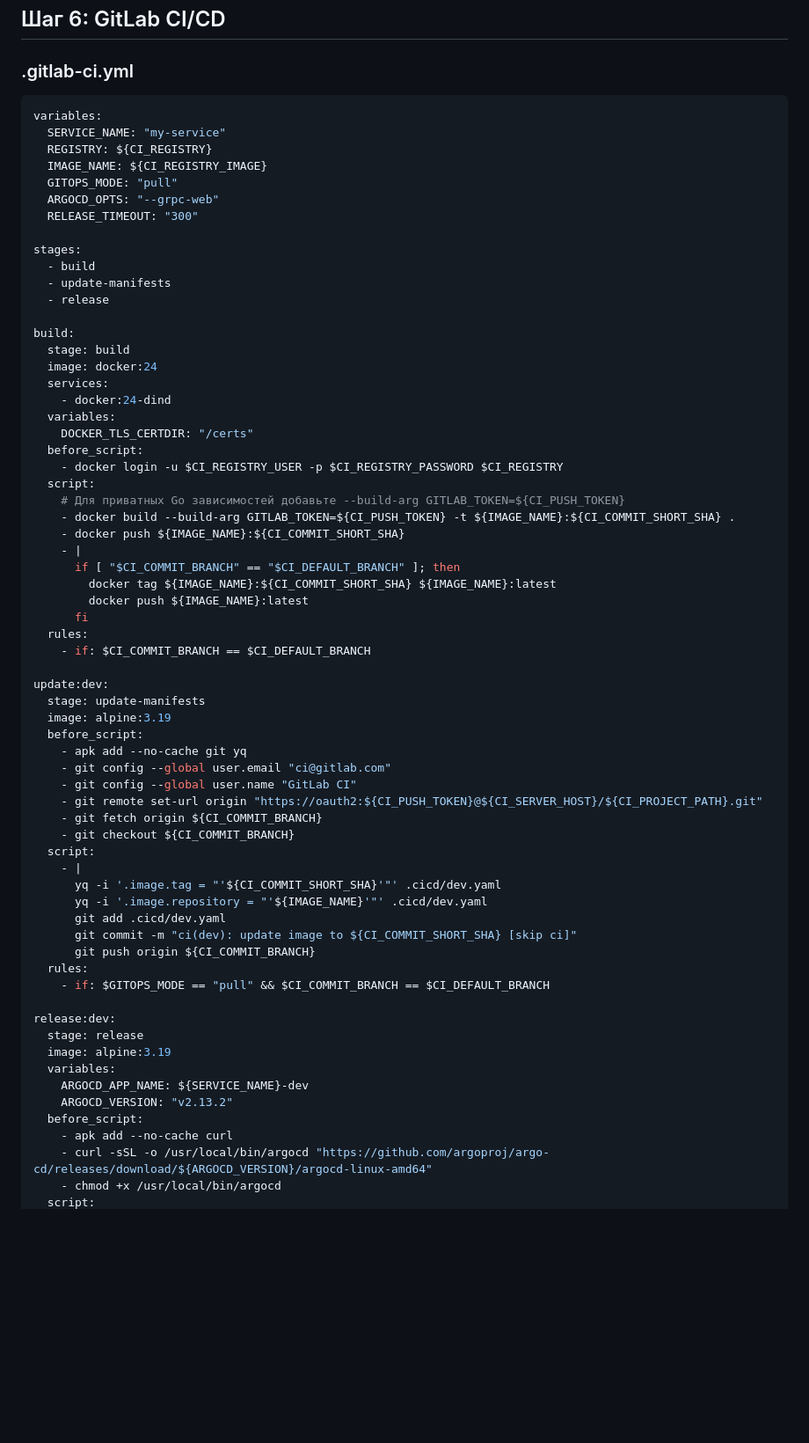
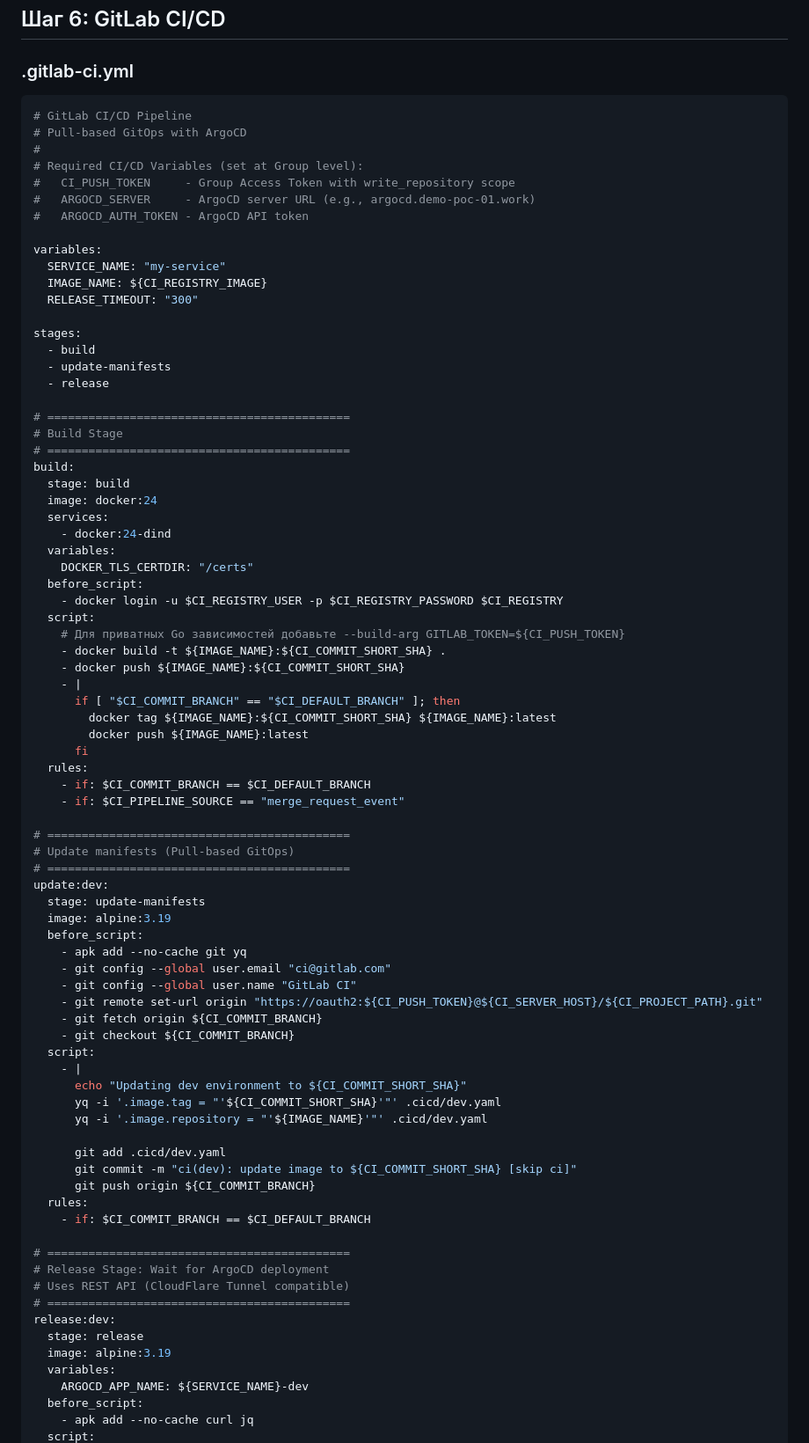
Before and after one commit to d7561985/gitops, a Markdown page: docs/new-service-guide.md, the part around one of its changes. Shown at 88% size. Drawn GitHub-style; blank space fills up the shorter version.

````diff
--- a/docs/new-service-guide.md
+++ b/docs/new-service-guide.md
@@ -223,12 +262,17 @@ ENTRYPOINT ["/server"]
 ### .gitlab-ci.yml
 
 ```yaml
+# GitLab CI/CD Pipeline
+# Pull-based GitOps with ArgoCD
+#
+# Required CI/CD Variables (set at Group level):
+#   CI_PUSH_TOKEN     - Group Access Token with write_repository scope
+#   ARGOCD_SERVER     - ArgoCD server URL (e.g., argocd.demo-poc-01.work)
+#   ARGOCD_AUTH_TOKEN - ArgoCD API token
+
 variables:
   SERVICE_NAME: "my-service"
-  REGISTRY: ${CI_REGISTRY}
   IMAGE_NAME: ${CI_REGISTRY_IMAGE}
-  GITOPS_MODE: "pull"
-  ARGOCD_OPTS: "--grpc-web"
   RELEASE_TIMEOUT: "300"
 
 stages:
@@ -236,6 +280,9 @@ stages:
   - update-manifests
   - release
 
+# ============================================
+# Build Stage
+# ============================================
 build:
   stage: build
   image: docker:24
@@ -247,7 +294,7 @@ build:
     - docker login -u $CI_REGISTRY_USER -p $CI_REGISTRY_PASSWORD $CI_REGISTRY
   script:
     # Для приватных Go зависимостей добавьте --build-arg GITLAB_TOKEN=${CI_PUSH_TOKEN}
-    - docker build --build-arg GITLAB_TOKEN=${CI_PUSH_TOKEN} -t ${IMAGE_NAME}:${CI_COMMIT_SHORT_SHA} .
+    - docker build -t ${IMAGE_NAME}:${CI_COMMIT_SHORT_SHA} .
     - docker push ${IMAGE_NAME}:${CI_COMMIT_SHORT_SHA}
     - |
       if [ "$CI_COMMIT_BRANCH" == "$CI_DEFAULT_BRANCH" ]; then
@@ -256,7 +303,11 @@ build:
       fi
   rules:
     - if: $CI_COMMIT_BRANCH == $CI_DEFAULT_BRANCH
+    - if: $CI_PIPELINE_SOURCE == "merge_request_event"
 
+# ============================================
+# Update manifests (Pull-based GitOps)
+# ============================================
 update:dev:
   stage: update-manifests
   image: alpine:3.19
@@ -269,22 +320,25 @@ update:dev:
     - git checkout ${CI_COMMIT_BRANCH}
   script:
     - |
+      echo "Updating dev environment to ${CI_COMMIT_SHORT_SHA}"
       yq -i '.image.tag = "'${CI_COMMIT_SHORT_SHA}'"' .cicd/dev.yaml
       yq -i '.image.repository = "'${IMAGE_NAME}'"' .cicd/dev.yaml
+
       git add .cicd/dev.yaml
       git commit -m "ci(dev): update image to ${CI_COMMIT_SHORT_SHA} [skip ci]"
       git push origin ${CI_COMMIT_BRANCH}
   rules:
-    - if: $GITOPS_MODE == "pull" && $CI_COMMIT_BRANCH == $CI_DEFAULT_BRANCH
+    - if: $CI_COMMIT_BRANCH == $CI_DEFAULT_BRANCH
 
+# ============================================
+# Release Stage: Wait for ArgoCD deployment
+# Uses REST API (CloudFlare Tunnel compatible)
+# ============================================
 release:dev:
   stage: release
   image: alpine:3.19
   variables:
     ARGOCD_APP_NAME: ${SERVICE_NAME}-dev
-    ARGOCD_VERSION: "v2.13.2"
   before_script:
-    - apk add --no-cache curl
-    - curl -sSL -o /usr/local/bin/argocd "https://github.com/argoproj/argo-cd/releases/download/${ARGOCD_VERSION}/argocd-linux-amd64"
-    - chmod +x /usr/local/bin/argocd
+    - apk add --no-cache curl jq
   script:
````
Also changed, not shown: other parts of docs/new-service-guide.md (+121 -71 lines).
